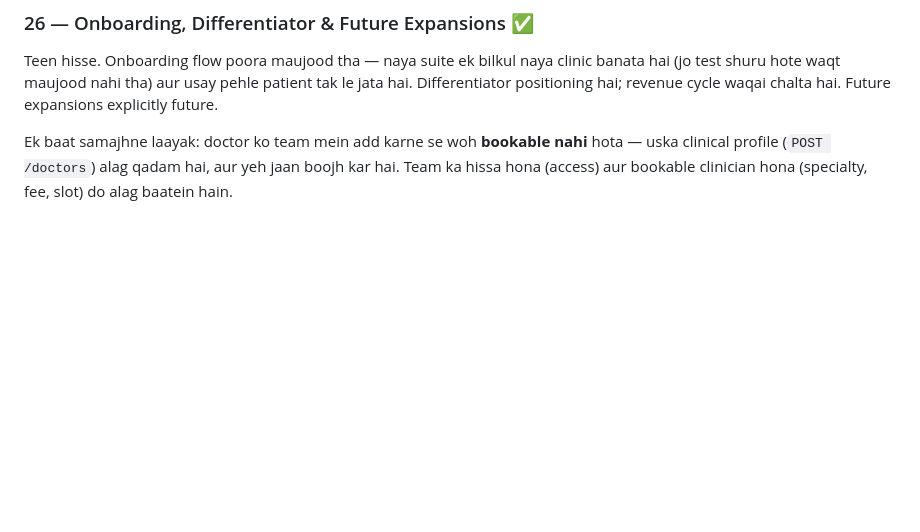
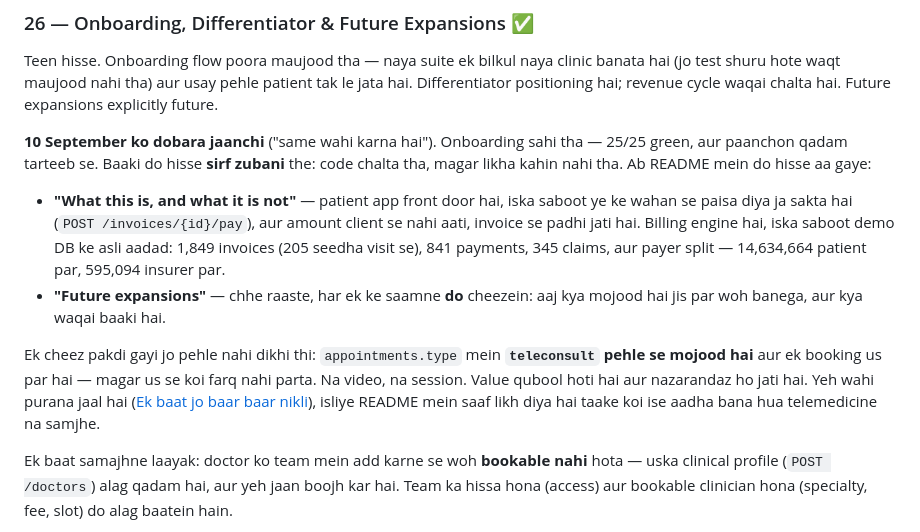
Before and after one commit to areebairfan535-cmyk/-Mediflow-Mobile-App, a Markdown page: docs/REQUIREMENTS-STATUS.md, the part around the change. Drawn GitHub-style; blank space fills up the shorter version.

```diff
--- a/docs/REQUIREMENTS-STATUS.md
+++ b/docs/REQUIREMENTS-STATUS.md
@@ -157,6 +157,27 @@ clinic banata hai (jo test shuru hote waqt maujood nahi tha) aur usay pehle
 patient tak le jata hai. Differentiator positioning hai; revenue cycle waqai
 chalta hai. Future expansions explicitly future.
 
+**10 September ko dobara jaanchi** ("same wahi karna hai"). Onboarding sahi
+tha — 25/25 green, aur paanchon qadam tarteeb se. Baaki do hisse **sirf
+zubani** the: code chalta tha, magar likha kahin nahi tha. Ab README mein do
+hisse aa gaye:
+
+- **"What this is, and what it is not"** — patient app front door hai, iska
+  saboot ye ke wahan se paisa diya ja sakta hai (`POST /invoices/{id}/pay`),
+  aur amount client se nahi aati, invoice se padhi jati hai. Billing engine
+  hai, iska saboot demo DB ke asli aadad: 1,849 invoices (205 seedha visit
+  se), 841 payments, 345 claims, aur payer split — 14,634,664 patient par,
+  595,094 insurer par.
+- **"Future expansions"** — chhe raaste, har ek ke saamne **do** cheezein:
+  aaj kya mojood hai jis par woh banega, aur kya waqai baaki hai.
+
+Ek cheez pakdi gayi jo pehle nahi dikhi thi: `appointments.type` mein
+**`teleconsult` pehle se mojood hai** aur ek booking us par hai — magar us se
+koi farq nahi parta. Na video, na session. Value qubool hoti hai aur
+nazarandaz ho jati hai. Yeh wahi purana jaal hai
+([Ek baat jo baar baar nikli](#ek-baat-jo-baar-baar-nikli)), isliye README mein
+saaf likh diya hai taake koi ise aadha bana hua telemedicine na samjhe.
+
 Ek baat samajhne laayak: doctor ko team mein add karne se woh **bookable nahi**
 hota — uska clinical profile (`POST /doctors`) alag qadam hai, aur yeh jaan
 boojh kar hai. Team ka hissa hona (access) aur bookable clinician hona
```
Also changed, not shown: README.md (+77 -0 lines).
